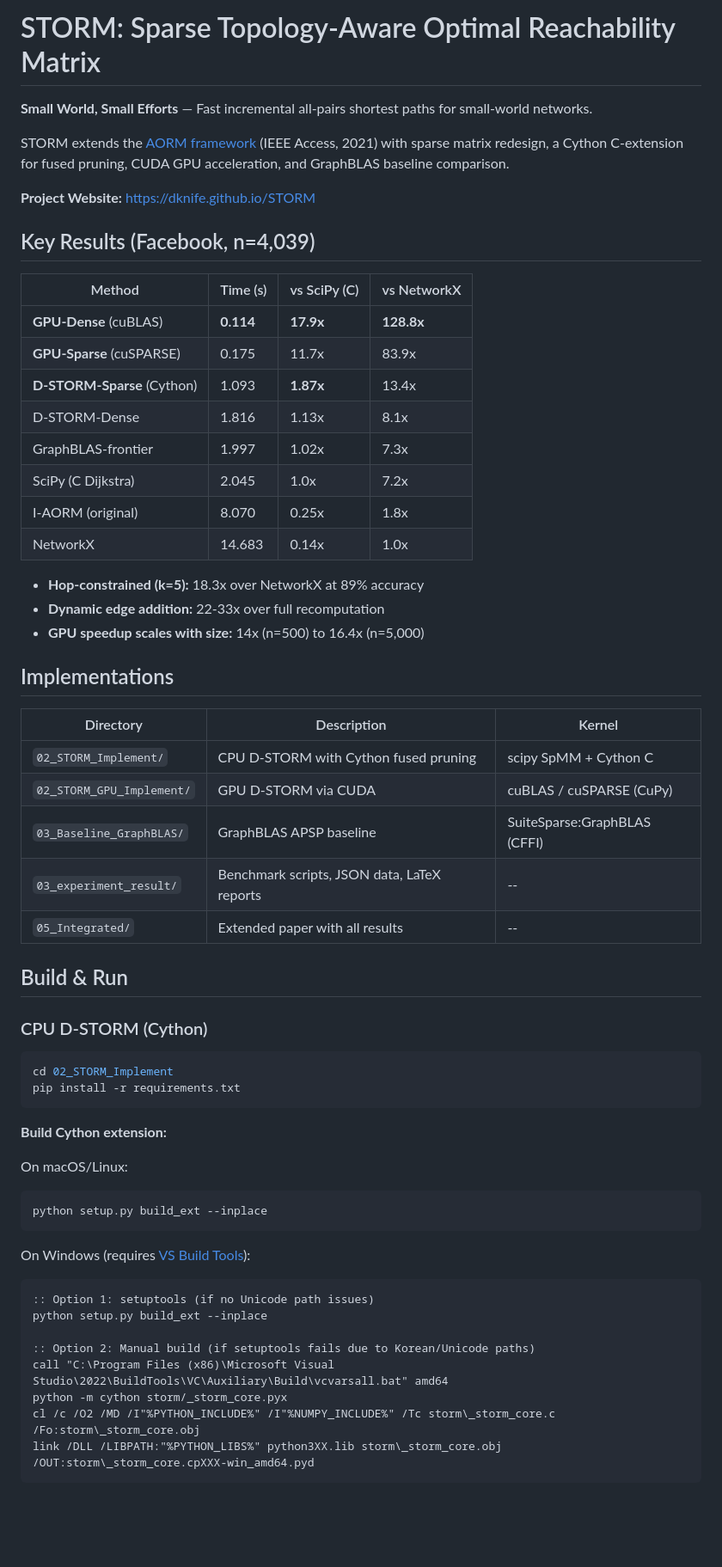
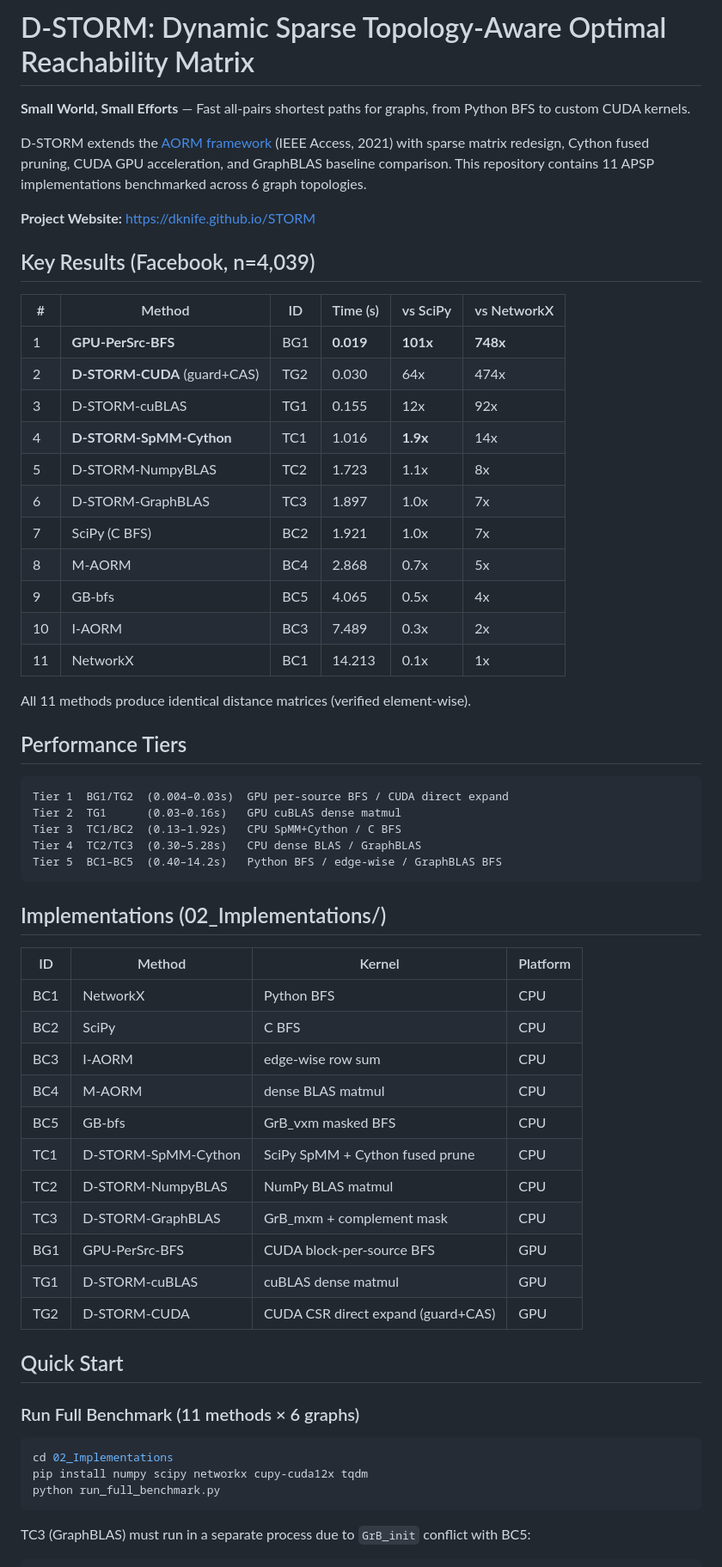
Before and after one commit to dknife/STRATA, a Markdown page: README.md, the part around one of its changes. Shown at 86% size. GitHub-like rendering; blank space fills up the shorter version.

Commit message:
Update README with 11-method benchmark results and new project structure

````diff
--- a/README.md
+++ b/README.md
@@ -1,63 +1,64 @@
-# STORM: Sparse Topology-Aware Optimal Reachability Matrix
+# D-STORM: Dynamic Sparse Topology-Aware Optimal Reachability Matrix
 
-**Small World, Small Efforts** — Fast incremental all-pairs shortest paths for small-world networks.
+**Small World, Small Efforts** — Fast all-pairs shortest paths for graphs, from Python BFS to custom CUDA kernels.
 
-STORM extends the [AORM framework](https://ieeexplore.ieee.org/document/9424548) (IEEE Access, 2021) with sparse matrix redesign, a Cython C-extension for fused pruning, CUDA GPU acceleration, and GraphBLAS baseline comparison.
+D-STORM extends the [AORM framework](https://ieeexplore.ieee.org/document/9424548) (IEEE Access, 2021) with sparse matrix redesign, Cython fused pruning, CUDA GPU acceleration, and GraphBLAS baseline comparison. This repository contains 11 APSP implementations benchmarked across 6 graph topologies.
 
 **Project Website:** [https://dknife.github.io/STORM](https://dknife.github.io/STORM)
 
 ## Key Results (Facebook, n=4,039)
 
-| Method | Time (s) | vs SciPy (C) | vs NetworkX |
-|--------|----------|-------------|-------------|
-| **GPU-Dense** (cuBLAS) | **0.114** | **17.9x** | **128.8x** |
-| **GPU-Sparse** (cuSPARSE) | 0.175 | 11.7x | 83.9x |
-| **D-STORM-Sparse** (Cython) | 1.093 | **1.87x** | 13.4x |
-| D-STORM-Dense | 1.816 | 1.13x | 8.1x |
-| GraphBLAS-frontier | 1.997 | 1.02x | 7.3x |
-| SciPy (C Dijkstra) | 2.045 | 1.0x | 7.2x |
-| I-AORM (original) | 8.070 | 0.25x | 1.8x |
-| NetworkX | 14.683 | 0.14x | 1.0x |
+| # | Method | ID | Time (s) | vs SciPy | vs NetworkX |
+|---|--------|----|----------|----------|-------------|
+| 1 | **GPU-PerSrc-BFS** | BG1 | **0.019** | **101x** | **748x** |
+| 2 | **D-STORM-CUDA** (guard+CAS) | TG2 | 0.030 | 64x | 474x |
+| 3 | D-STORM-cuBLAS | TG1 | 0.155 | 12x | 92x |
+| 4 | **D-STORM-SpMM-Cython** | TC1 | 1.016 | **1.9x** | 14x |
+| 5 | D-STORM-NumpyBLAS | TC2 | 1.723 | 1.1x | 8x |
+| 6 | D-STORM-GraphBLAS | TC3 | 1.897 | 1.0x | 7x |
+| 7 | SciPy (C BFS) | BC2 | 1.921 | 1.0x | 7x |
+| 8 | M-AORM | BC4 | 2.868 | 0.7x | 5x |
+| 9 | GB-bfs | BC5 | 4.065 | 0.5x | 4x |
+| 10 | I-AORM | BC3 | 7.489 | 0.3x | 2x |
+| 11 | NetworkX | BC1 | 14.213 | 0.1x | 1x |
 
-- **Hop-constrained (k=5):** 18.3x over NetworkX at 89% accuracy
-- **Dynamic edge addition:** 22-33x over full recomputation
-- **GPU speedup scales with size:** 14x (n=500) to 16.4x (n=5,000)
+All 11 methods produce identical distance matrices (verified element-wise).
 
-## Implementations
+## Performance Tiers
 
-| Directory | Description | Kernel |
-|-----------|-------------|--------|
-| `02_STORM_Implement/` | CPU D-STORM with Cython fused pruning | scipy SpMM + Cython C |
-| `02_STORM_GPU_Implement/` | GPU D-STORM via CUDA | cuBLAS / cuSPARSE (CuPy) |
-| `03_Baseline_GraphBLAS/` | GraphBLAS APSP baseline | SuiteSparse:GraphBLAS (CFFI) |
-| `03_experiment_result/` | Benchmark scripts, JSON data, LaTeX reports | -- |
-| `05_Integrated/` | Extended paper with all results | -- |
+```
+Tier 1  BG1/TG2  (0.004–0.03s)  GPU per-source BFS / CUDA direct expand
+Tier 2  TG1      (0.03–0.16s)   GPU cuBLAS dense matmul
+Tier 3  TC1/BC2  (0.13–1.92s)   CPU SpMM+Cython / C BFS
+Tier 4  TC2/TC3  (0.30–5.28s)   CPU dense BLAS / GraphBLAS
+Tier 5  BC1–BC5  (0.40–14.2s)   Python BFS / edge-wise / GraphBLAS BFS
+```
 
-## Build & Run
+## Implementations (02_Implementations/)
 
-### CPU D-STORM (Cython)
+| ID | Method | Kernel | Platform |
+|----|--------|--------|----------|
+| BC1 | NetworkX | Python BFS | CPU |
+| BC2 | SciPy | C BFS | CPU |
+| BC3 | I-AORM | edge-wise row sum | CPU |
+| BC4 | M-AORM | dense BLAS matmul | CPU |
+| BC5 | GB-bfs | GrB_vxm masked BFS | CPU |
+| TC1 | D-STORM-SpMM-Cython | SciPy SpMM + Cython fused prune | CPU |
+| TC2 | D-STORM-NumpyBLAS | NumPy BLAS matmul | CPU |
+| TC3 | D-STORM-GraphBLAS | GrB_mxm + complement mask | CPU |
+| BG1 | GPU-PerSrc-BFS | CUDA block-per-source BFS | GPU |
+| TG1 | D-STORM-cuBLAS | cuBLAS dense matmul | GPU |
+| TG2 | D-STORM-CUDA | CUDA CSR direct expand (guard+CAS) | GPU |
+
+## Quick Start
+
+### Run Full Benchmark (11 methods × 6 graphs)
 
 ```bash
-cd 02_STORM_Implement
-pip install -r requirements.txt
+cd 02_Implementations
+pip install numpy scipy networkx cupy-cuda12x tqdm
+python run_full_benchmark.py
 ```
 
-**Build Cython extension:**
-
-On macOS/Linux:
+TC3 (GraphBLAS) must run in a separate process due to `GrB_init` conflict with BC5:
 ```bash
-python setup.py build_ext --inplace
-```
-
-On Windows (requires [VS Build Tools](https://visualstudio.microsoft.com/visual-cpp-build-tools/)):
-```bat
-:: Option 1: setuptools (if no Unicode path issues)
-python setup.py build_ext --inplace
-
-:: Option 2: Manual build (if setuptools fails due to Korean/Unicode paths)
-call "C:\Program Files (x86)\Microsoft Visual Studio\2022\BuildTools\VC\Auxiliary\Build\vcvarsall.bat" amd64
-python -m cython storm/_storm_core.pyx
-cl /c /O2 /MD /I"%PYTHON_INCLUDE%" /I"%NUMPY_INCLUDE%" /Tc storm\_storm_core.c /Fo:storm\_storm_core.obj
-link /DLL /LIBPATH:"%PYTHON_LIBS%" python3XX.lib storm\_storm_core.obj /OUT:storm\_storm_core.cpXXX-win_amd64.pyd
-```
-
````
Also changed, not shown: other parts of README.md (+53 -90 lines).
